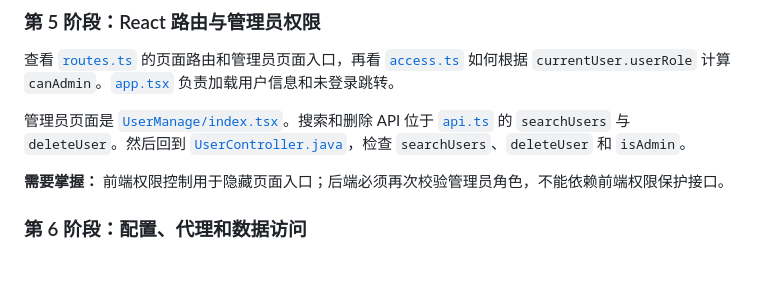
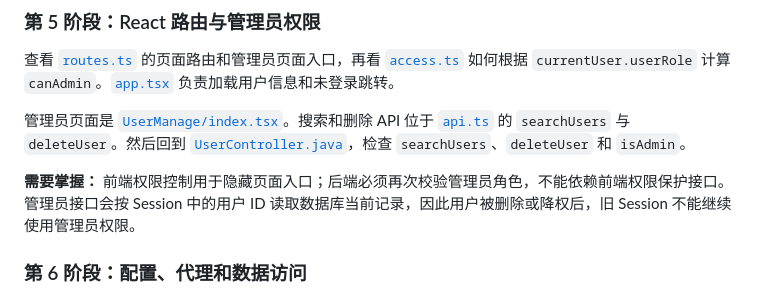
Before and after one commit to Rapeter/User-Center-Management, a Markdown page: 源码学习路线.md, the part around the change. Rendered like a GitHub page; blank space fills up the shorter version.

Commit message:
docs: explain live admin session checks

```diff
--- a/源码学习路线.md
+++ b/源码学习路线.md
@@ -74,7 +74,7 @@ flowchart LR
 
 管理员页面是 [`UserManage/index.tsx`](frontend/src/pages/Admin/UserManage/index.tsx)。搜索和删除 API 位于 [`api.ts`](frontend/src/services/ant-design-pro/api.ts) 的 `searchUsers` 与 `deleteUser`。然后回到 [`UserController.java`](backend/src/main/java/com/yupi/usercenter/controller/UserController.java)，检查 `searchUsers`、`deleteUser` 和 `isAdmin`。
 
-**需要掌握：** 前端权限控制用于隐藏页面入口；后端必须再次校验管理员角色，不能依赖前端权限保护接口。
+**需要掌握：** 前端权限控制用于隐藏页面入口；后端必须再次校验管理员角色，不能依赖前端权限保护接口。管理员接口会按 Session 中的用户 ID 读取数据库当前记录，因此用户被删除或降权后，旧 Session 不能继续使用管理员权限。
 
 ### 第 6 阶段：配置、代理和数据访问
 
```
